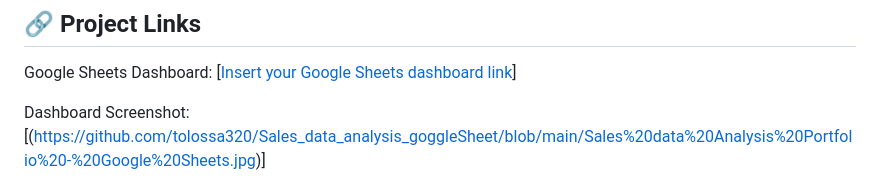
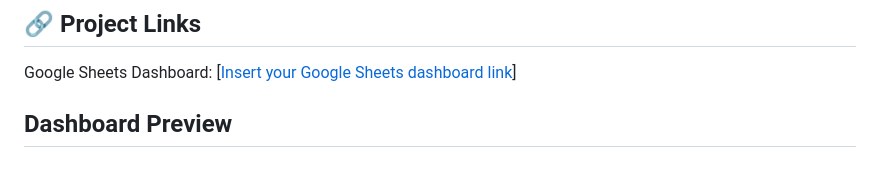
Before and after one commit to tolossa320/Sales_data_analysis_goggleSheet, a Markdown page: README.md, the part around one of its changes. Drawn GitHub-style.

Commit message:
Update README with dashboard preview section
Added a preview section for the dashboard with an image.

```diff
--- a/README.md
+++ b/README.md
@@ -106,5 +106,5 @@ For this reason:
 
 Google Sheets Dashboard: [[Insert your Google Sheets dashboard link](https://docs.google.com/spreadsheets/d/1zb7hkWJpwclSuSLTPRF2HRCYBN-YORtWK3ARRyUWtjg/edit?usp=sharing)]
 
-Dashboard Screenshot:[(https://github.com/tolossa320/Sales_data_analysis_goggleSheet/blob/main/Sales%20data%20Analysis%20Portfolio%20-%20Google%20Sheets.jpg)]
+## Dashboard Preview
 
```
Also changed, not shown: other parts of README.md (+1 -0 lines).
